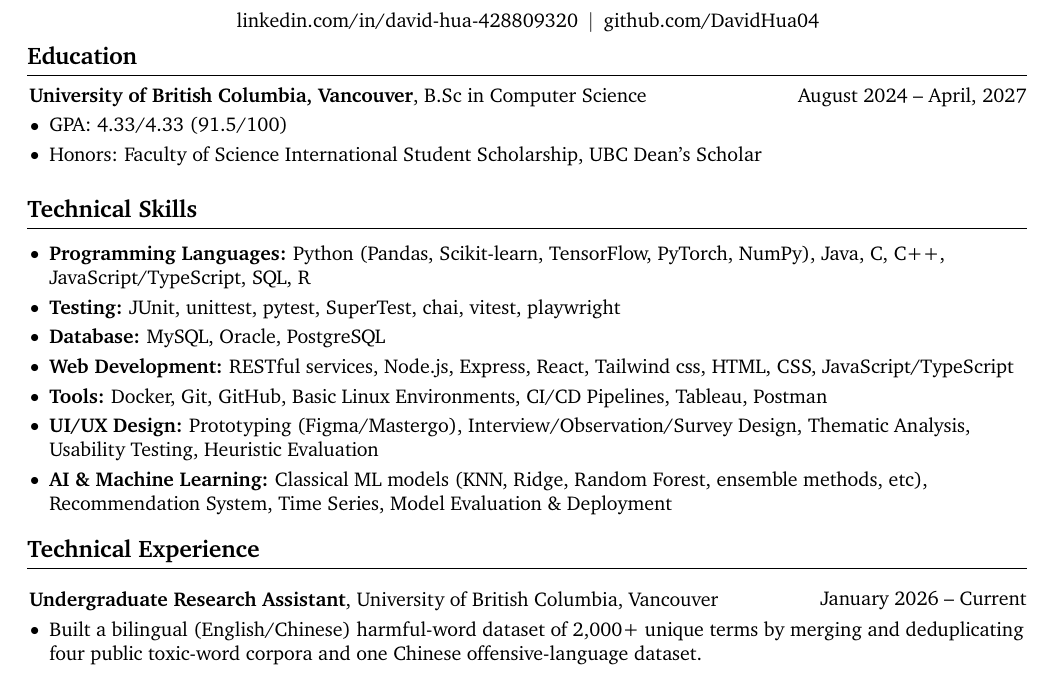
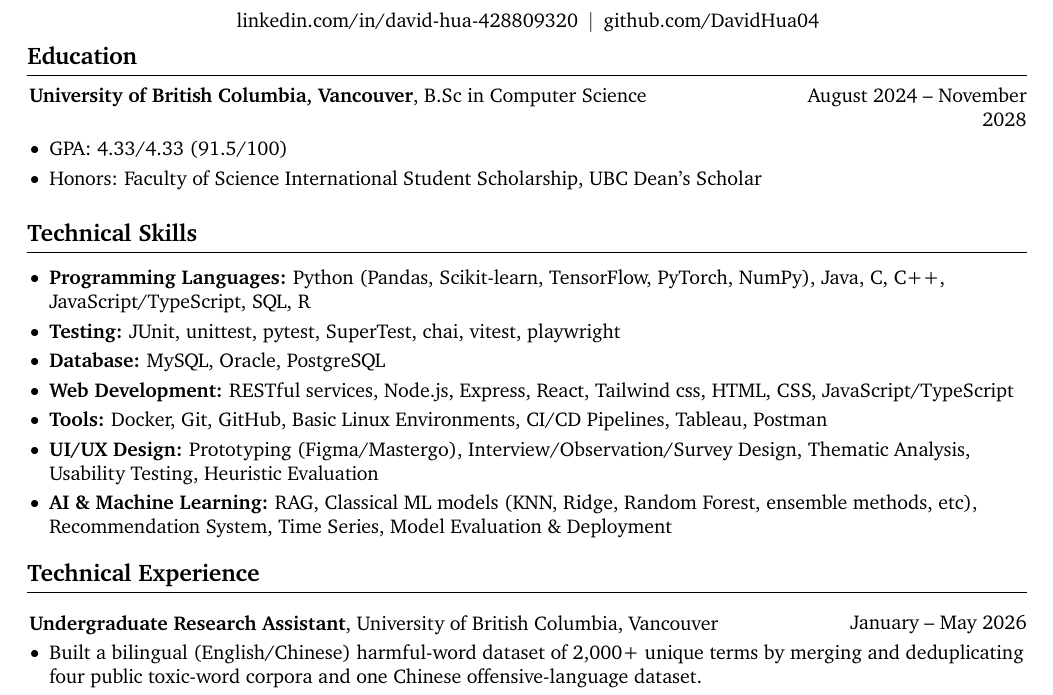
Before and after one commit to DavidHua04/davidhua04.github.io, a LaTeX CV (resume_EN/resume.tex): part of page 1 of 2, cut so that both start at the same text. Compiled offline with pdfLaTeX.

Commit message:
Updated resume_EN

```diff
--- a/resume_EN/resume.tex
+++ b/resume_EN/resume.tex
@@ -159,7 +159,7 @@
 
     \section{Education}
 
-    \begin{twocolentry}{August 2024 -- April, 2027}
+    \begin{twocolentry}{August 2024 -- November 2028}
         \textbf{University of British Columbia, Vancouver}, B.Sc in Computer Science
     \end{twocolentry}
 
@@ -197,7 +197,7 @@
             \item \textbf{Web Development:} RESTful services, Node.js, Express, React, Tailwind css, HTML, CSS, JavaScript/TypeScript
             \item \textbf{Tools:} Docker, Git, GitHub, Basic Linux Environments, CI/CD Pipelines, Tableau, Postman
             \item \textbf{UI/UX Design:} Prototyping (Figma/Mastergo), Interview/Observation/Survey Design, Thematic Analysis, Usability Testing, Heuristic Evaluation
-            \item \textbf{AI \& Machine Learning:} Classical ML models (KNN, Ridge, Random Forest, ensemble methods, etc), Recommendation System, Time Series, Model Evaluation \& Deployment
+            \item \textbf{AI \& Machine Learning:} RAG, Classical ML models (KNN, Ridge, Random Forest, ensemble methods, etc), Recommendation System, Time Series, Model Evaluation \& Deployment
         \end{highlights}
     \end{onecolentry}
 
@@ -207,7 +207,7 @@
 
     \vspace{0.20 cm}
 
-    \begin{twocolentry}{January 2026 -- Current}
+    \begin{twocolentry}{January -- May 2026}
         \textbf{Undergraduate Research Assistant}, University of British Columbia, Vancouver
     \end{twocolentry}
 
```
Also changed, not shown: resume_EN/resume_CN.tex (+1 -1 lines), Student_Transcript.pdf (added), resume_EN/Resume_David_Hua.pdf (deleted), resume_EN/Resume_David_Hua_coop.pdf (deleted), resume_EN/Resume_University.pdf (deleted), resume_EN/resume.pdf, resume_EN/resume_CN.pdf.
